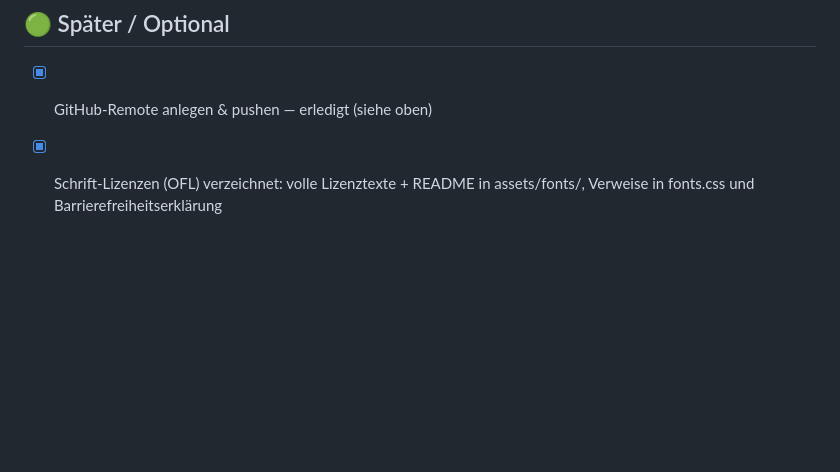
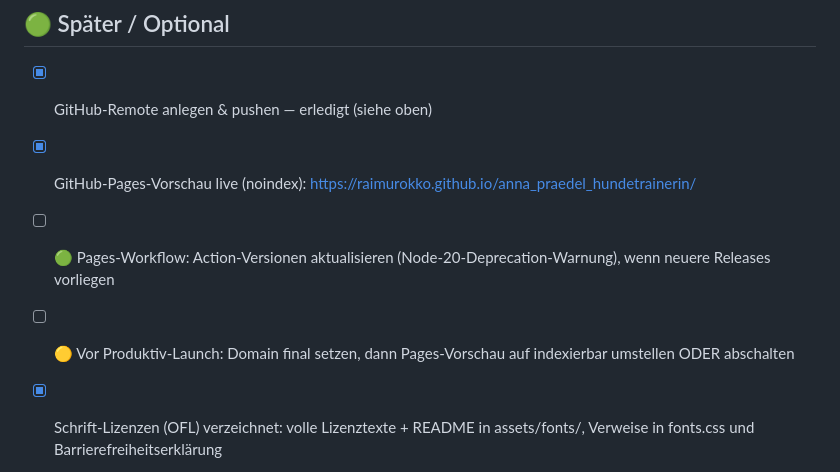
Before and after one commit to raimurokko/anna_praedel_hundetrainerin, a Markdown page: BACKLOG.md, the part around the change. GitHub-like rendering; blank space fills up the shorter version.

```diff
--- a/BACKLOG.md
+++ b/BACKLOG.md
@@ -61,6 +61,9 @@ Priorität: 🔴 hoch · 🟡 mittel · 🟢 niedrig
 ## 🟢 Später / Optional
 
 - [x] GitHub-Remote anlegen & pushen — erledigt (siehe oben)
+- [x] GitHub-Pages-Vorschau live (noindex): https://raimurokko.github.io/anna_praedel_hundetrainerin/
+- [ ] 🟢 Pages-Workflow: Action-Versionen aktualisieren (Node-20-Deprecation-Warnung), wenn neuere Releases vorliegen
+- [ ] 🟡 Vor Produktiv-Launch: Domain final setzen, dann Pages-Vorschau auf indexierbar umstellen ODER abschalten
 - [x] Schrift-Lizenzen (OFL) verzeichnet: volle Lizenztexte + README in assets/fonts/, Verweise in fonts.css und Barrierefreiheitserklärung
 - [ ] 🟢 Beim Deployment die `*-OFL.txt` + fonts/README.md mit hochladen (liegen in assets/fonts/)
 - [ ] 🟢 Online-/Video-Kurs-Bereich („bald verfügbar") inhaltlich ausbauen
```
Also changed, not shown: PROJEKT.md (+8 -1 lines).
